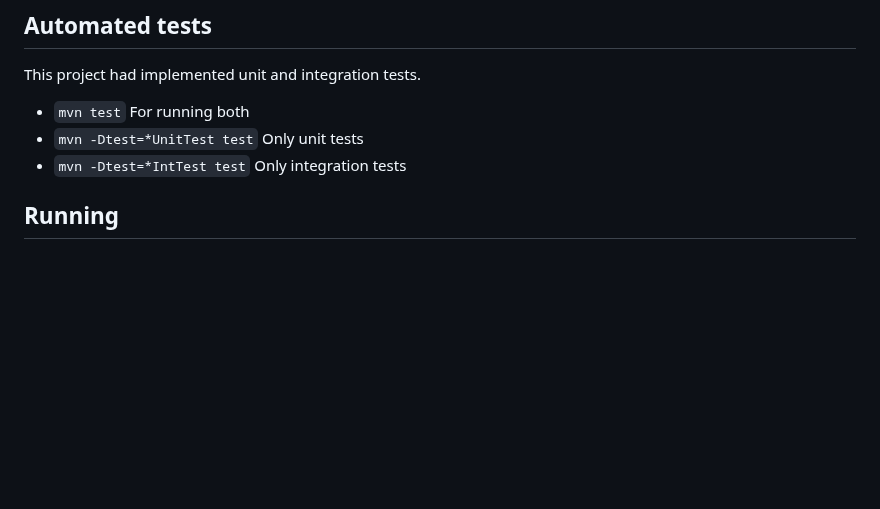
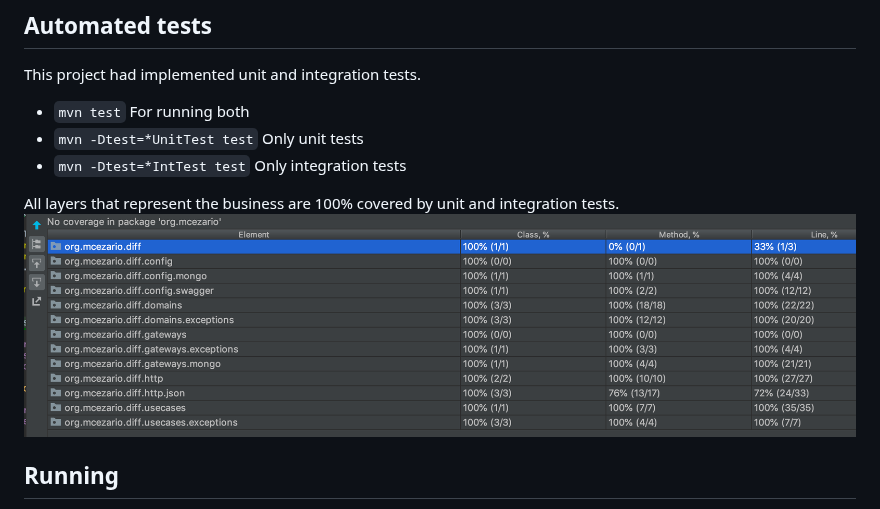
Before and after one commit to mcezario/diff, a Markdown page: README.md, the part around the change. GitHub-like rendering; pictures changed too: coverage.png (added); blank space fills up the shorter version.

Commit message:
Added more information in read.me

````diff
--- a/README.md
+++ b/README.md
@@ -21,6 +21,10 @@ This project had implemented unit and integration tests.
 - ```mvn test``` For running both
 - ```mvn -Dtest=*UnitTest test``` Only unit tests
 - ```mvn -Dtest=*IntTest test``` Only integration tests
+
+
+All layers that represent the business are 100% covered by unit and integration tests.
+![Image description](coverage.png)
 
 ## Running
 1. Start Mongodb. If you are using docker, run the command: ```docker start mongo```
````
